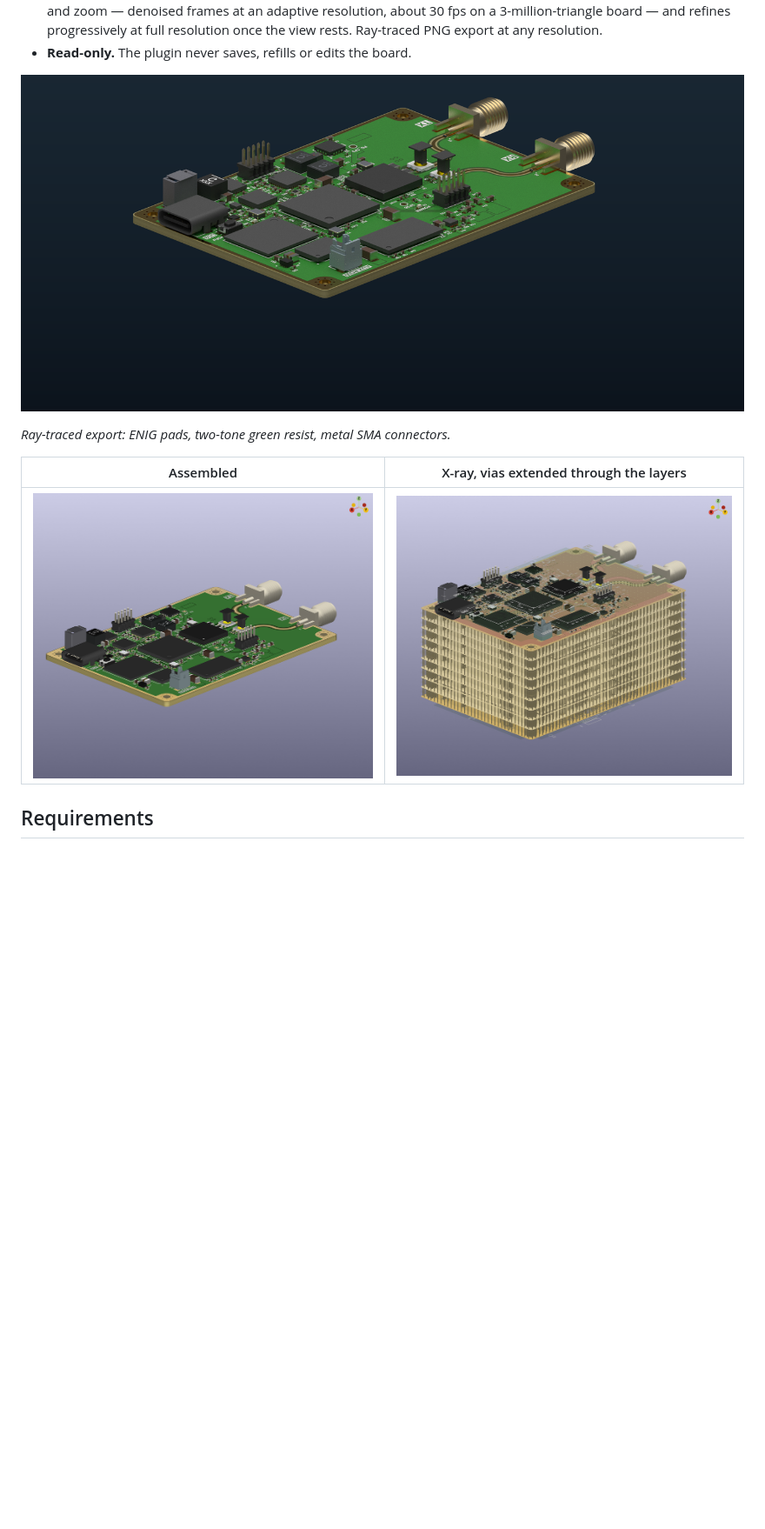
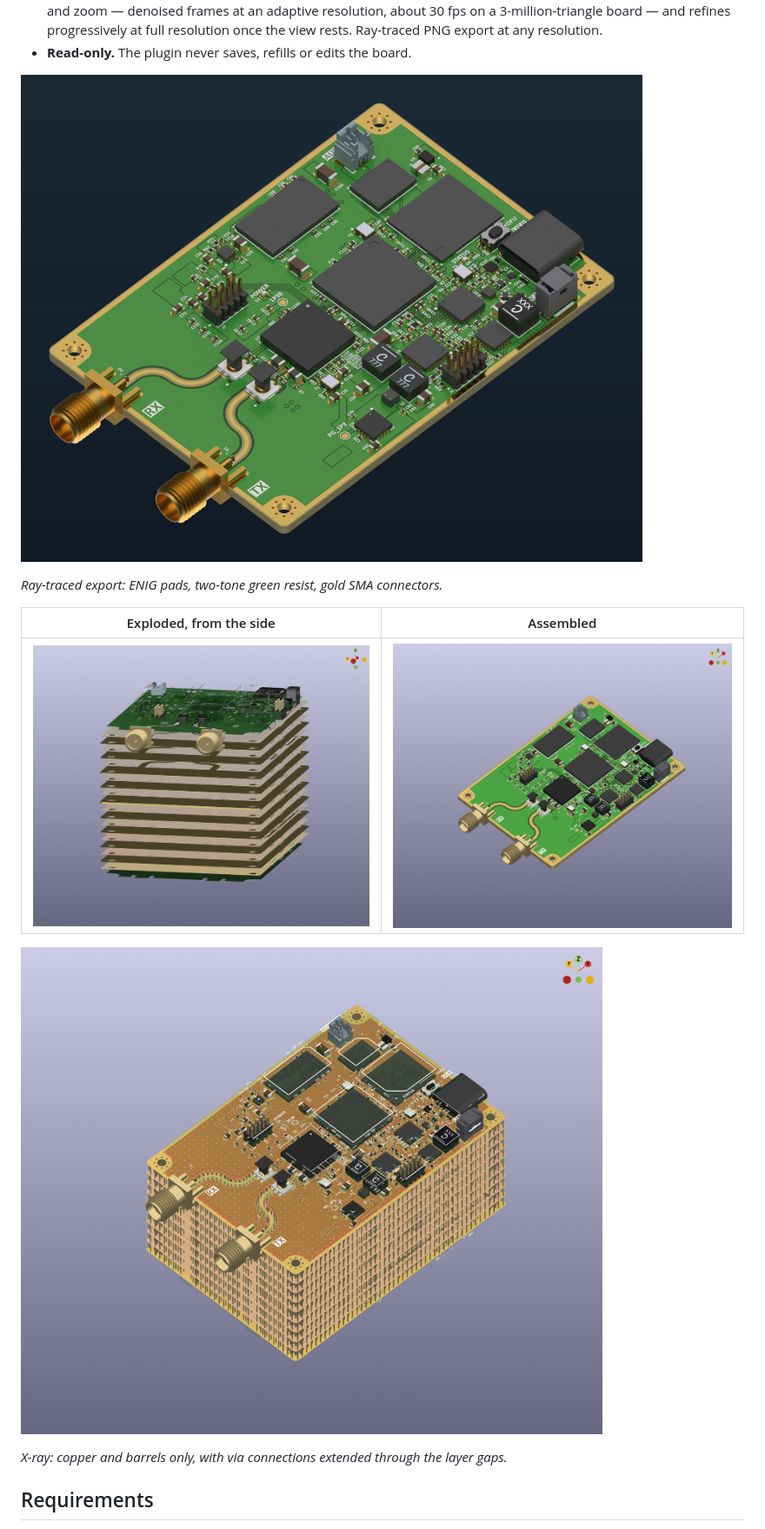
Before and after one commit to Ross0907/kicad-layer-view, a Markdown page: README.md, the part around the change. Shown at 87% size. Drawn GitHub-style; pictures changed too: docs/assembled.png, docs/exploded_side.png (added), docs/raytraced.png; blank space fills up the shorter version.

```diff
--- a/README.md
+++ b/README.md
@@ -57,11 +57,15 @@ physical copper, dielectric, solder-mask, silkscreen and paste layers.
 
 ![Ray-traced render](docs/raytraced.png)
 
-*Ray-traced export: ENIG pads, two-tone green resist, metal SMA connectors.*
+*Ray-traced export: ENIG pads, two-tone green resist, gold SMA connectors.*
 
-| Assembled | X-ray, vias extended through the layers |
+| Exploded, from the side | Assembled |
 |---|---|
-| ![Assembled](docs/assembled.png) | ![X-ray](docs/xray.png) |
+| ![Exploded side view](docs/exploded_side.png) | ![Assembled](docs/assembled.png) |
+
+![X-ray, vias extended through the layers](docs/xray.png)
+
+*X-ray: copper and barrels only, with via connections extended through the layer gaps.*
 
 ## Requirements
 
```
Also changed, not shown: CHANGELOG.md (+10 -0 lines), docs/window.png, 6 other files.
